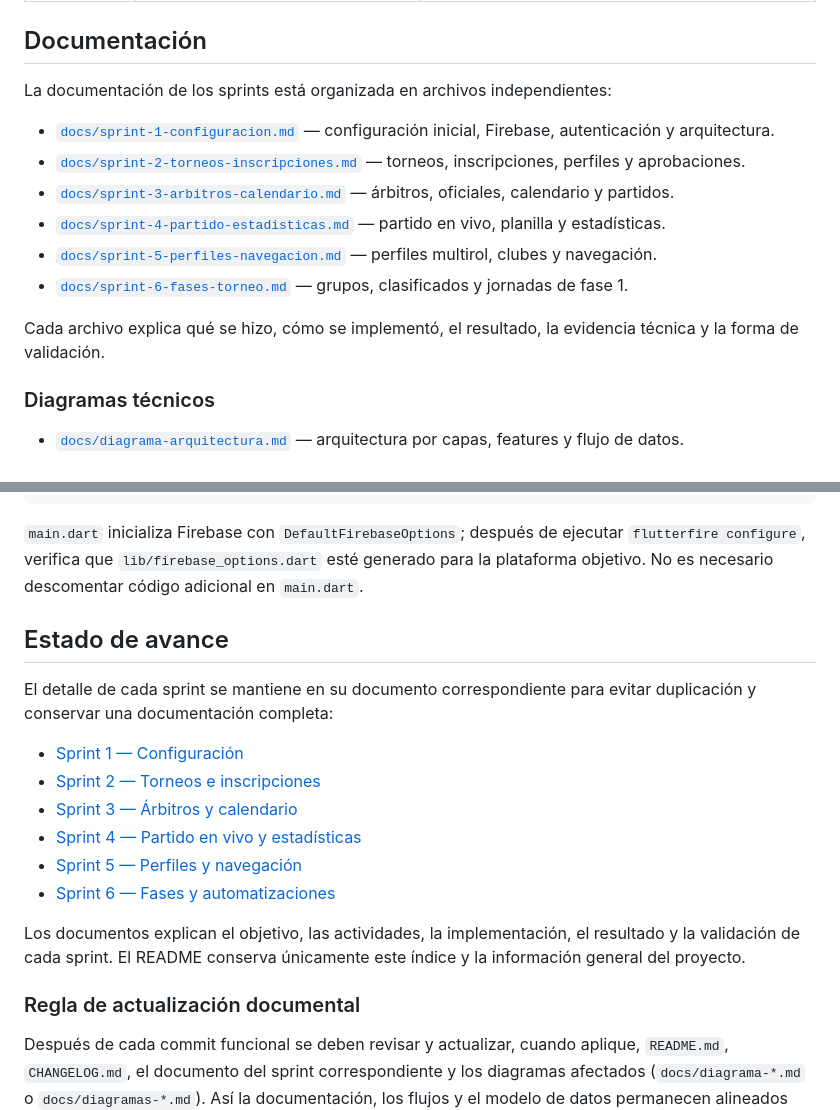
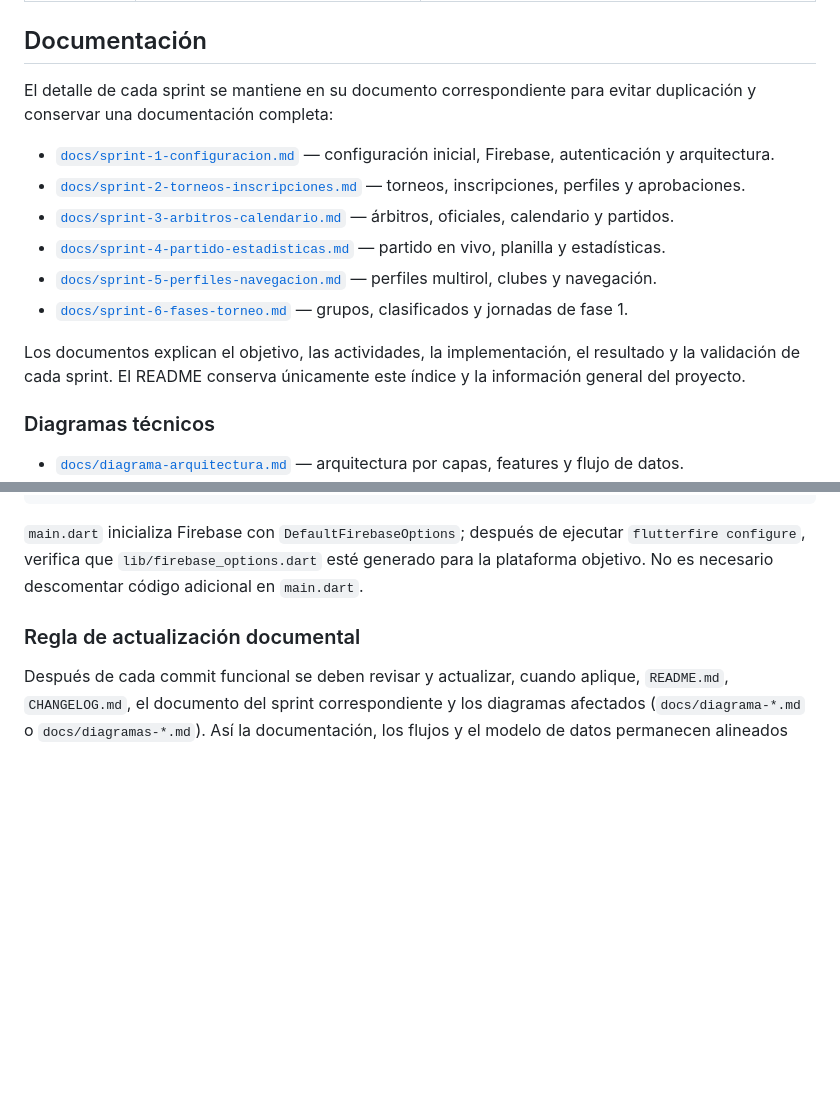
Before and after one commit to tatiana1104/handplay_demo, a Markdown page: README.md, 2 parts joined by grey strips. Rendered like a GitHub page; blank space fills up the shorter version.

Commit message:
Revise README for documentation clarity and updates
Updated documentation sections for clarity and removed redundant sprint progress details.

```diff
--- a/README.md
+++ b/README.md
@@ -106,7 +106,7 @@ Las dependencias apuntan hacia el dominio: `presentation` consume casos de uso,
 
 ## Documentación
 
-La documentación de los sprints está organizada en archivos independientes:
+El detalle de cada sprint se mantiene en su documento correspondiente para evitar duplicación y conservar una documentación completa:
 
 - [`docs/sprint-1-configuracion.md`](docs/sprint-1-configuracion.md) — configuración inicial, Firebase, autenticación y arquitectura.
 - [`docs/sprint-2-torneos-inscripciones.md`](docs/sprint-2-torneos-inscripciones.md) — torneos, inscripciones, perfiles y aprobaciones.
@@ -115,7 +115,7 @@ La documentación de los sprints está organizada en archivos independientes:
 - [`docs/sprint-5-perfiles-navegacion.md`](docs/sprint-5-perfiles-navegacion.md) — perfiles multirol, clubes y navegación.
 - [`docs/sprint-6-fases-torneo.md`](docs/sprint-6-fases-torneo.md) — grupos, clasificados y jornadas de fase 1.
 
-Cada archivo explica qué se hizo, cómo se implementó, el resultado, la evidencia técnica y la forma de validación.
+Los documentos explican el objetivo, las actividades, la implementación, el resultado y la validación de cada sprint. El README conserva únicamente este índice y la información general del proyecto.
 
 ### Diagramas técnicos
 
@@ -139,18 +139,6 @@ flutter run
 
 `main.dart` inicializa Firebase con `DefaultFirebaseOptions`; después de ejecutar `flutterfire configure`, verifica que `lib/firebase_options.dart` esté generado para la plataforma objetivo. No es necesario descomentar código adicional en `main.dart`.
 
-## Estado de avance
-
-El detalle de cada sprint se mantiene en su documento correspondiente para evitar duplicación y conservar una documentación completa:
-
-- [Sprint 1 — Configuración](docs/sprint-1-configuracion.md)
-- [Sprint 2 — Torneos e inscripciones](docs/sprint-2-torneos-inscripciones.md)
-- [Sprint 3 — Árbitros y calendario](docs/sprint-3-arbitros-calendario.md)
-- [Sprint 4 — Partido en vivo y estadísticas](docs/sprint-4-partido-estadisticas.md)
-- [Sprint 5 — Perfiles y navegación](docs/sprint-5-perfiles-navegacion.md)
-- [Sprint 6 — Fases y automatizaciones](docs/sprint-6-fases-torneo.md)
-
-Los documentos explican el objetivo, las actividades, la implementación, el resultado y la validación de cada sprint. El README conserva únicamente este índice y la información general del proyecto.
 
 ### Regla de actualización documental
 
```
